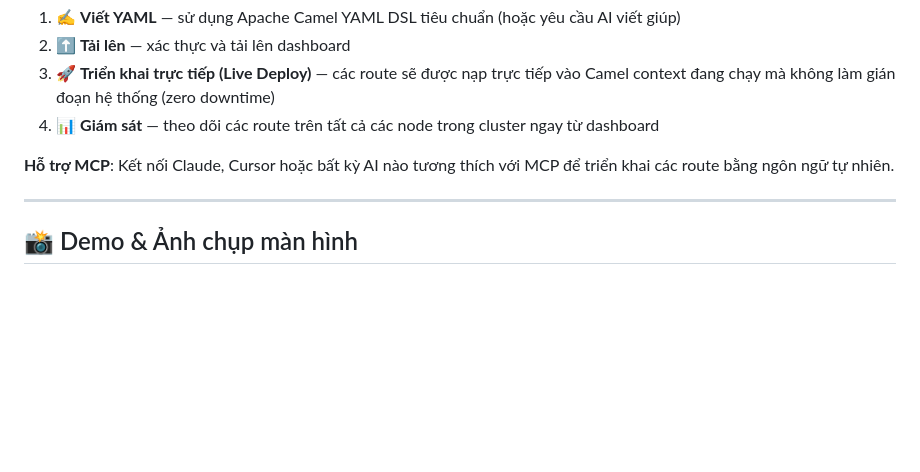
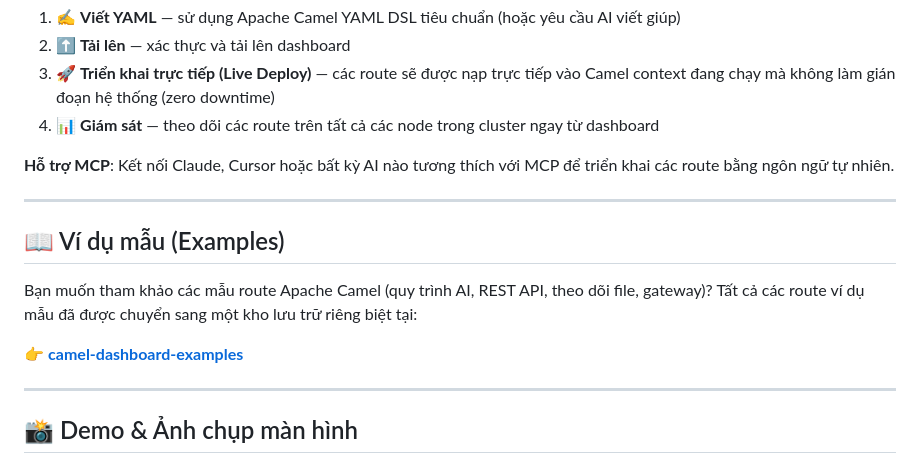
Before and after one commit to charlietran1407/camel-dashboard, a Markdown page: README_vi.md, the part around the change. GitHub-like rendering; blank space fills up the shorter version.

Commit message:
docs: update README files to point to dedicated camel-dashboard-examples repository

```diff
--- a/README_vi.md
+++ b/README_vi.md
@@ -37,6 +37,15 @@ Camel Dashboard là một nền tảng để quản lý các route Apache Camel.
 4. 📊 **Giám sát** — theo dõi các route trên tất cả các node trong cluster ngay từ dashboard
 
 **Hỗ trợ MCP**: Kết nối Claude, Cursor hoặc bất kỳ AI nào tương thích với MCP để triển khai các route bằng ngôn ngữ tự nhiên.
+
+---
+
+## 📖 Ví dụ mẫu (Examples)
+
+Bạn muốn tham khảo các mẫu route Apache Camel (quy trình AI, REST API, theo dõi file, gateway)?
+Tất cả các route ví dụ mẫu đã được chuyển sang một kho lưu trữ riêng biệt tại:
+
+👉 **[camel-dashboard-examples](https://github.com/charlietran1407/camel-dashboard-examples)**
 
 ---
 
```
Also changed, not shown: README.md (+9 -0 lines).
